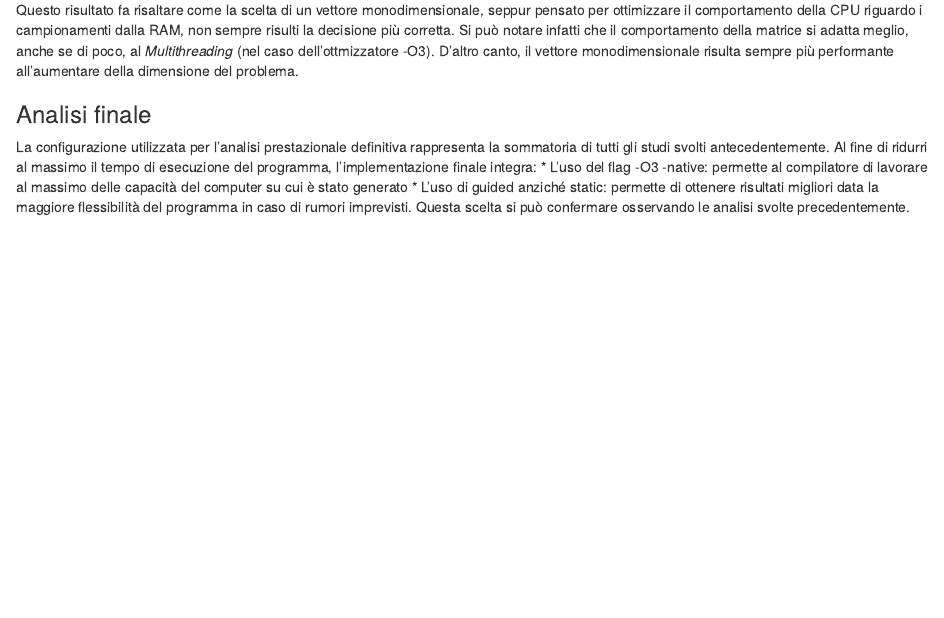
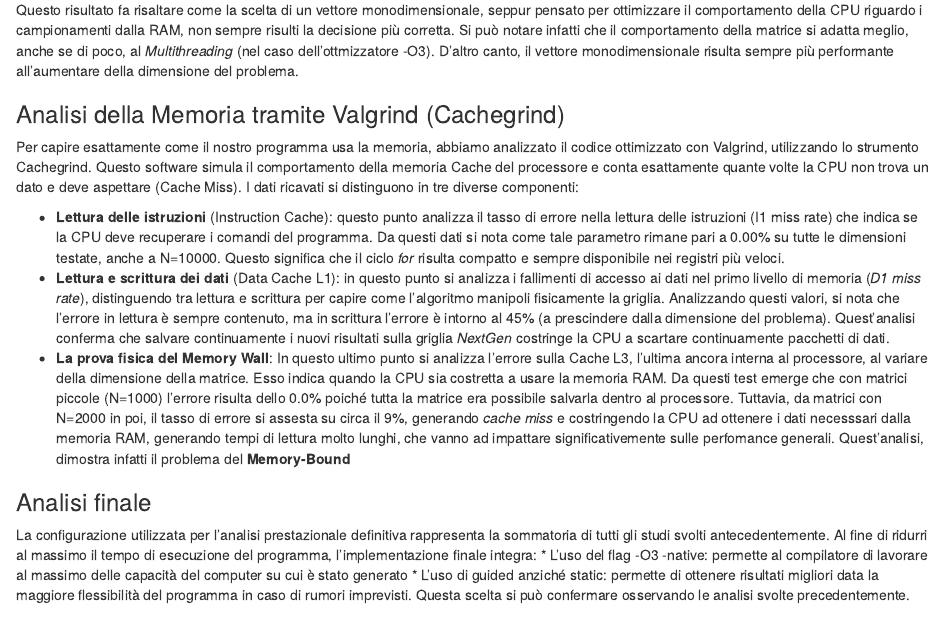
Before and after one commit to EliasEM15/Automa_Cellulare, an R Markdown document (Implementazione Parallela.Rmd): the page in a window 1100 px wide, from 6150 px down. Rendered offline with R 4.5, knitr and Pandoc, with nearby package versions.

Commit message:
Aggiunta analisi della cache è stato implementato, e aggiunto al report finale, l'analisi della memoria tramite simulatore Valgrind.

```diff
--- a/Implementazione Parallela.Rmd
+++ b/Implementazione Parallela.Rmd
@@ -491,6 +491,18 @@ GrigliaT
 
 Questo risultato fa risaltare come la scelta di un vettore monodimensionale, seppur pensato per ottimizzare il comportamento della CPU riguardo i campionamenti dalla RAM, non sempre risulti la decisione più corretta. Si può notare infatti che il comportamento della matrice si adatta meglio, anche se di poco, al *Multithreading* (nel caso dell'ottmizzatore -O3). D'altro canto, il vettore monodimensionale risulta sempre più performante all'aumentare della dimensione del problema.
 
+
+
+### Analisi della Memoria tramite Valgrind (Cachegrind)
+
+Per capire esattamente come il nostro programma usa la memoria, abbiamo analizzato il codice ottimizzato con Valgrind, utilizzando lo strumento Cachegrind. Questo software simula il comportamento della memoria Cache del processore e conta esattamente quante volte la CPU non trova un dato e deve aspettare (Cache Miss).
+I dati ricavati si distinguono in tre diverse componenti:
+
+  * **Lettura delle istruzioni** (Instruction Cache): questo punto analizza il tasso di errore nella lettura delle istruzioni (I1 miss rate) che indica se la CPU deve recuperare i comandi del programma. Da questi dati si nota come tale parametro rimane pari a 0.00% su tutte le dimensioni testate, anche a N=10000. Questo significa che il ciclo *for* risulta compatto e sempre disponibile nei registri più veloci.
+  * **Lettura e scrittura dei dati** (Data Cache L1): in questo punto si analizza i fallimenti di accesso ai dati nel primo livello di memoria (*D1 miss rate*), distinguendo tra lettura e scrittura per capire come l'algoritmo manipoli fisicamente la griglia. Analizzando questi valori, si nota che l'errore in lettura è sempre contenuto, ma in scrittura l'errore è intorno al 45% (a prescindere dalla dimensione del problema). Quest'analisi conferma che salvare continuamente i nuovi risultati sulla griglia *NextGen* costringe la CPU a scartare continuamente pacchetti di dati.
+  * **La prova fisica del Memory Wall**: In questo ultimo punto si analizza l'errore sulla Cache L3, l'ultima ancora interna al processore, al variare della dimensione della matrice. Esso indica quando la CPU sia costretta a usare la memoria RAM. Da questi test emerge che con matrici piccole (N=1000) l'errore risulta dello 0.0% poiché tutta la matrice era possibile salvarla dentro al processore. Tuttavia, da matrici con N=2000 in poi, il tasso di errore si assesta su circa il 9%, generando *cache miss* e costringendo la CPU ad ottenere i dati necesssari dalla memoria RAM, generando tempi di lettura molto lunghi, che vanno ad impattare significativemente sulle perfomance generali. Quest'analisi, dimostra infatti il problema del **Memory-Bound**
+
+
 ### Analisi finale
 
 La configurazione utilizzata per l'analisi prestazionale definitiva rappresenta la sommatoria di tutti gli studi svolti antecedentemente. Al fine di ridurri al massimo il tempo di esecuzione del programma, l'implementazione finale integra:
```
Also changed, not shown: Implementazione-Parallela.html, 7 other files.
